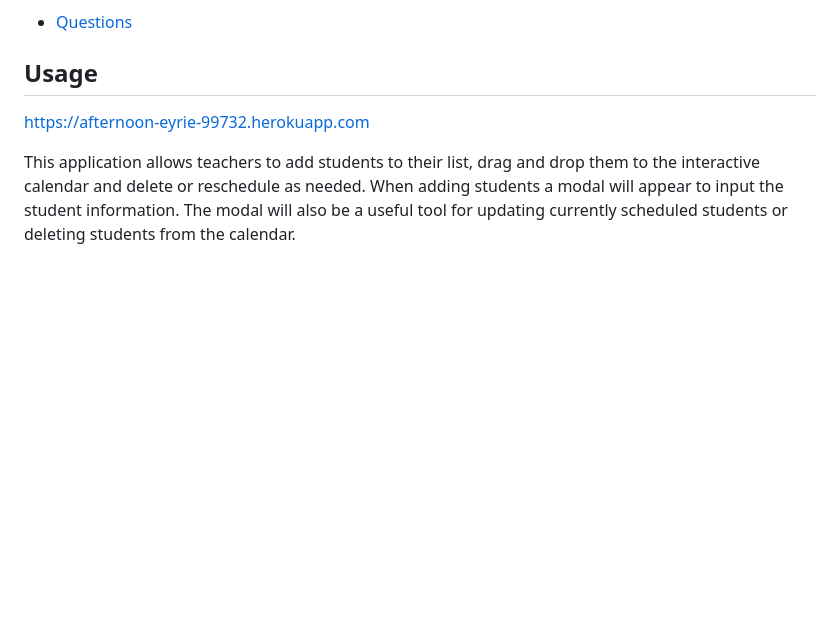
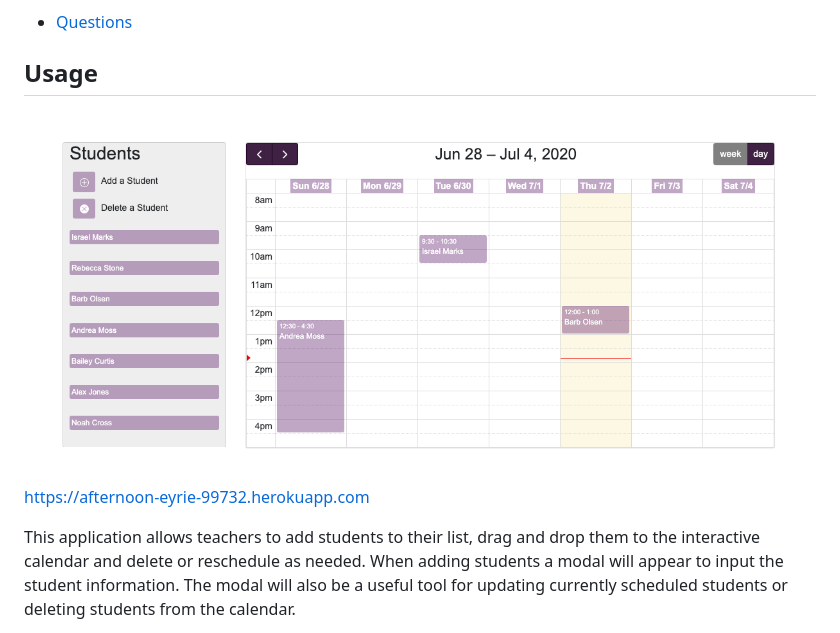
Before and after one commit to Mpolan16/project2-jjem, a Markdown page: README.md, the part around the change. GitHub-like rendering; pictures changed too: assets/Tutor_Tracker_ScreenShot-1.png (added); blank space fills up the shorter version.

Commit message:
added a thumbnail of the app to the project to make it easier to see.

```diff
--- a/README.md
+++ b/README.md
@@ -14,6 +14,7 @@ The Tutor Tracker is an easy to use Web Application for busy educators to organi
 * [Questions](#questions)
 
 ## Usage
+![thumbnail of app](assets/Tutor_Tracker_ScreenShot-1.png)
 
 https://afternoon-eyrie-99732.herokuapp.com
 
```
